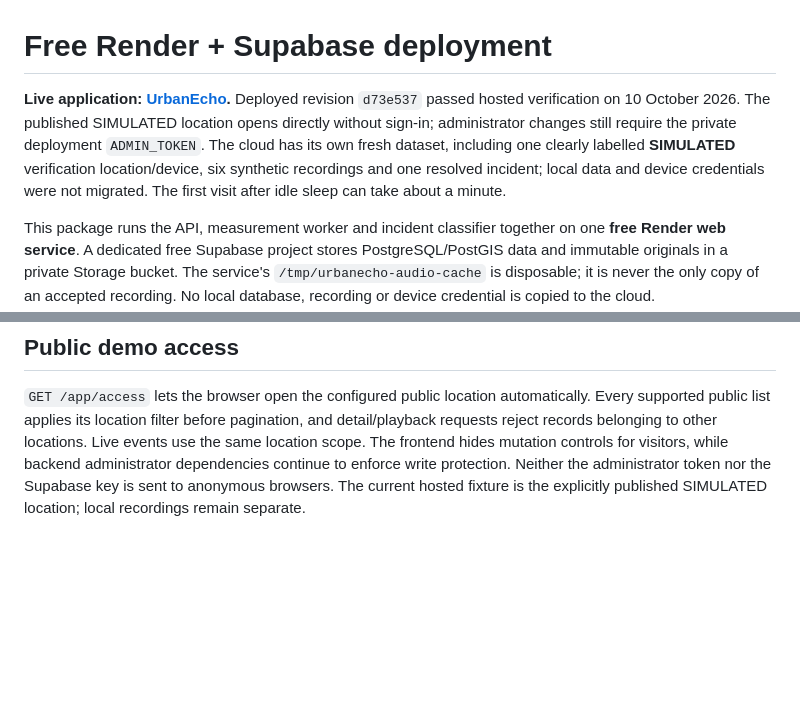
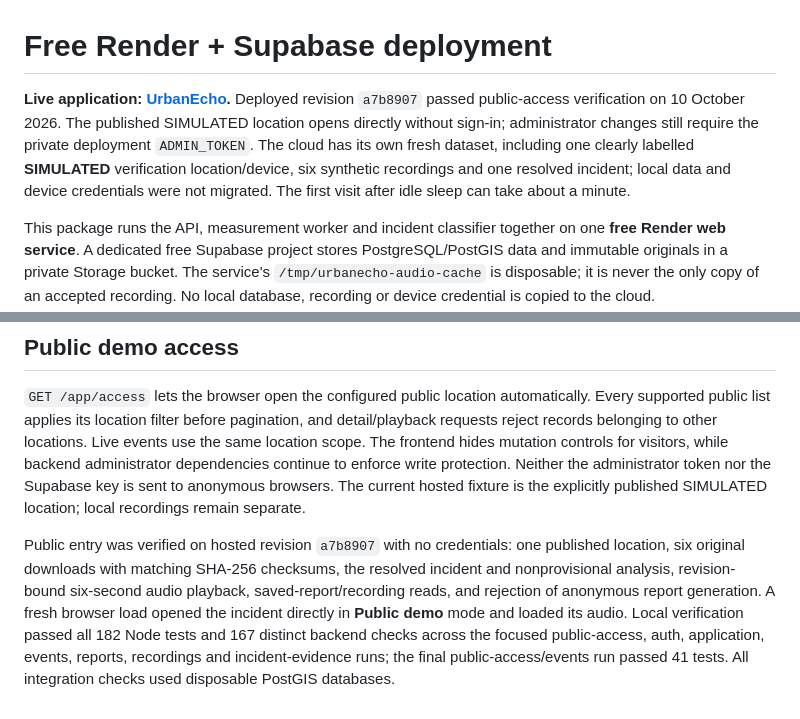
Before and after one commit to vish-258/hackathon-urbanecho-urbanecho, a Markdown page: RENDER.md, 2 parts joined by grey strips. Rendered like a GitHub page; blank space fills up the shorter version.

Commit message:
Record public demo deployment verification

```diff
--- a/RENDER.md
+++ b/RENDER.md
@@ -1,6 +1,6 @@
 # Free Render + Supabase deployment
 
-**Live application: [UrbanEcho](https://urban-echo-uz15.onrender.com/app).** Deployed revision `d73e537` passed hosted verification on 10 October 2026. The published SIMULATED location opens directly without sign-in; administrator changes still require the private deployment `ADMIN_TOKEN`. The cloud has its own fresh dataset, including one clearly labelled **SIMULATED** verification location/device, six synthetic recordings and one resolved incident; local data and device credentials were not migrated. The first visit after idle sleep can take about a minute.
+**Live application: [UrbanEcho](https://urban-echo-uz15.onrender.com/app).** Deployed revision `a7b8907` passed public-access verification on 10 October 2026. The published SIMULATED location opens directly without sign-in; administrator changes still require the private deployment `ADMIN_TOKEN`. The cloud has its own fresh dataset, including one clearly labelled **SIMULATED** verification location/device, six synthetic recordings and one resolved incident; local data and device credentials were not migrated. The first visit after idle sleep can take about a minute.
 
 This package runs the API, measurement worker and incident classifier together on one **free Render web service**. A dedicated free Supabase project stores PostgreSQL/PostGIS data and immutable originals in a private Storage bucket. The service's `/tmp/urbanecho-audio-cache` is disposable; it is never the only copy of an accepted recording. No local database, recording or device credential is copied to the cloud.
 
@@ -61,3 +61,5 @@ Finally, three fresh, consecutive quiet recordings completed valid recovery of t
 ## Public demo access
 
 `GET /app/access` lets the browser open the configured public location automatically. Every supported public list applies its location filter before pagination, and detail/playback requests reject records belonging to other locations. Live events use the same location scope. The frontend hides mutation controls for visitors, while backend administrator dependencies continue to enforce write protection. Neither the administrator token nor the Supabase key is sent to anonymous browsers. The current hosted fixture is the explicitly published SIMULATED location; local recordings remain separate.
+
+Public entry was verified on hosted revision `a7b8907` with no credentials: one published location, six original downloads with matching SHA-256 checksums, the resolved incident and nonprovisional analysis, revision-bound six-second audio playback, saved-report/recording reads, and rejection of anonymous report generation. A fresh browser load opened the incident directly in **Public demo** mode and loaded its audio. Local verification passed all 182 Node tests and 167 distinct backend checks across the focused public-access, auth, application, events, reports, recordings and incident-evidence runs; the final public-access/events run passed 41 tests. All integration checks used disposable PostGIS databases.
```
Also changed, not shown: CLAUDE.md (+1 -1 lines).
